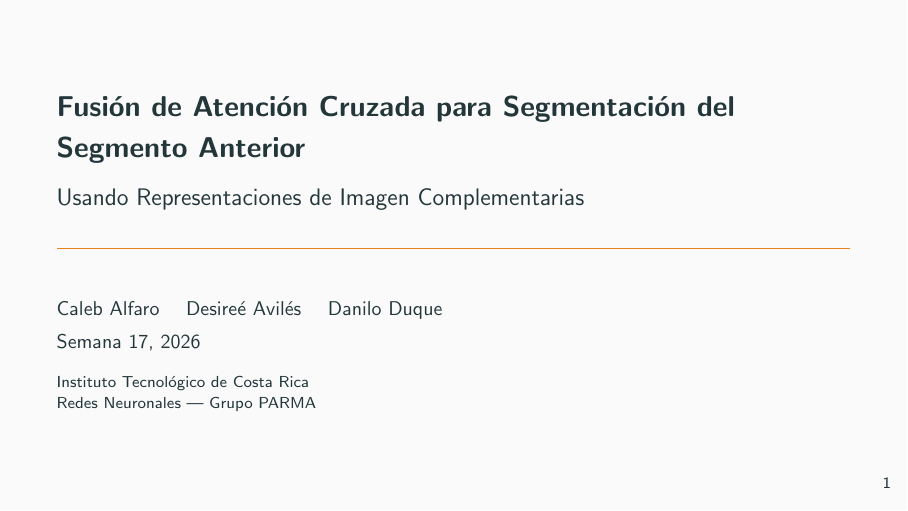
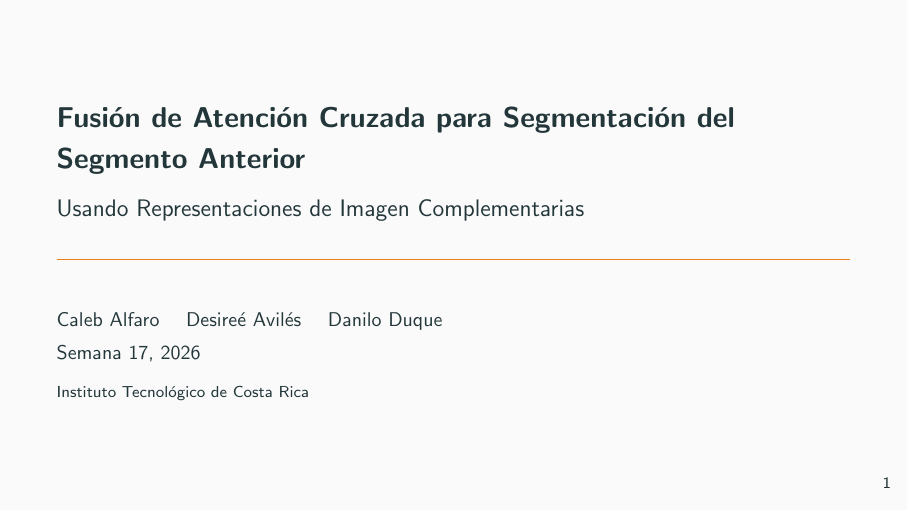
Before and after one commit to DaniloDuque/multimodal-cataract-seg, LaTeX slides (presentation/slides.tex): page 1 of 33. Compiled offline with pdfLaTeX.

Commit message:
remove parma

```diff
--- a/presentation/slides.tex
+++ b/presentation/slides.tex
@@ -13,7 +13,7 @@
 \title{Fusión de Atención Cruzada para Segmentación del Segmento Anterior}
 \subtitle{Usando Representaciones de Imagen Complementarias}
 \author[Alfaro · Avilés · Duque]{Caleb Alfaro \and Desireé Avilés \and Danilo Duque}
-\institute{Instituto Tecnológico de Costa Rica \\ Redes Neuronales — Grupo PARMA}
+\institute{Instituto Tecnológico de Costa Rica}
 \date{Semana 17, 2026}
 
 % ─────────────────────────────────────────────────────────────────────────────
```
Also changed, not shown: presentation/out/slides.pdf, 6 other files.
